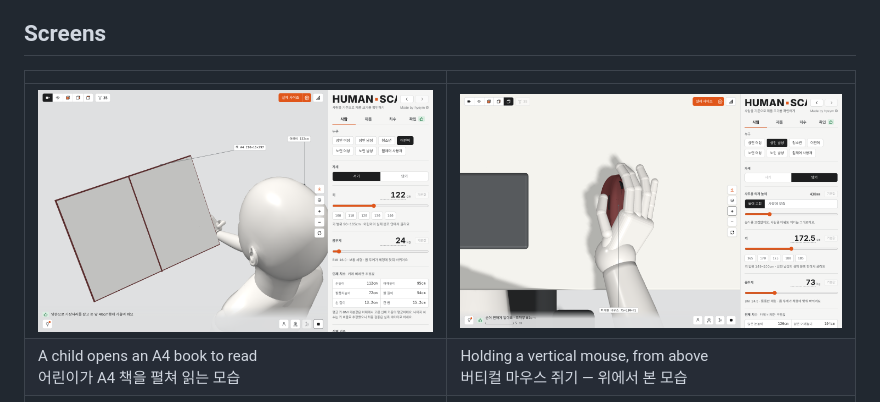
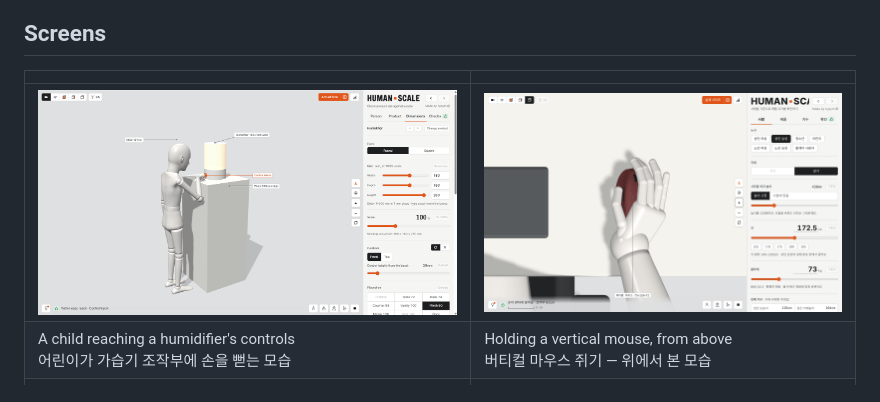
Before and after one commit to haleyhylee/human-scale, a Markdown page: README.md, the part around the change. Drawn GitHub-style; pictures changed too: docs/02-child-book.png (deleted), docs/02-child-humidifier.png (added).

Commit message:
README: the child at a humidifier in place of the book
Co-Authored-By: Claude Opus 5.5 <noreply@anthropic.com>
Claude-Session: https://claude.ai/code/session_01HYNQ1d4u3j94KdSMHWKsoz

```diff
--- a/README.md
+++ b/README.md
@@ -22,8 +22,8 @@ It is not only for designers. Anyone with a product in mind, from a sheet of pap
 
 | | |
 |---|---|
-| ![A child opening an A4 book](docs/02-child-book.png) | ![A hand on a vertical mouse, from above](docs/03-vertical-mouse.png) |
-| A child opens an A4 book to read<br>어린이가 A4 책을 펼쳐 읽는 모습 | Holding a vertical mouse, from above<br>버티컬 마우스 쥐기 — 위에서 본 모습 |
+| ![A child reaching the controls of a humidifier on a plinth](docs/02-child-humidifier.png) | ![A hand on a vertical mouse, from above](docs/03-vertical-mouse.png) |
+| A child reaching a humidifier's controls<br>어린이가 가습기 조작부에 손을 뻗는 모습 | Holding a vertical mouse, from above<br>버티컬 마우스 쥐기 — 위에서 본 모습 |
 | ![A wheelchair user at a microwave on the counter](docs/04-wheelchair-counter.png) | ![A smartphone in first person](docs/05-first-person.png) |
 | Wheelchair user at a microwave<br>휠체어 사용자의 전자레인지 사용 | First person, through the user's eyes<br>사용자의 눈으로 본 1인칭 시점 |
 
```
